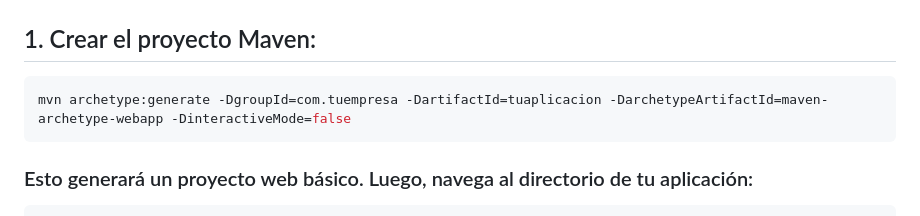
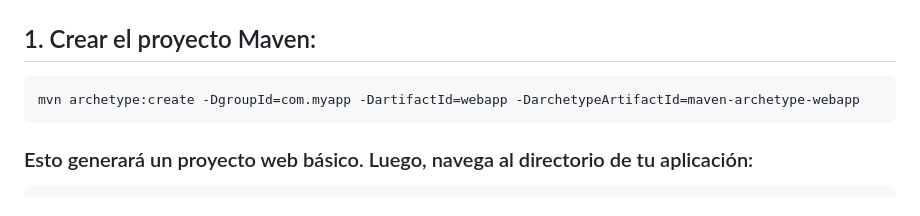
Before and after one commit to profeInformatica101/notas, a Markdown page: MAVEN.md, the part around the change. Rendered like a GitHub page.

````diff
--- a/MAVEN.md
+++ b/MAVEN.md
@@ -19,7 +19,7 @@ mvn -v
 # Creación de Proyecto MAVEN
 ## 1. Crear el proyecto Maven:
 ```bash
-mvn archetype:generate -DgroupId=com.tuempresa -DartifactId=tuaplicacion -DarchetypeArtifactId=maven-archetype-webapp -DinteractiveMode=false
+mvn archetype:create ‐DgroupId=com.myapp ‐DartifactId=webapp ‐DarchetypeArtifactId=maven‐archetype‐webapp
 ```
 ### Esto generará un proyecto web básico. Luego, navega al directorio de tu aplicación:
 ```bash
````
